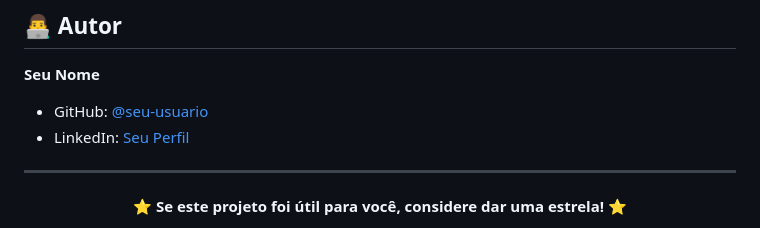
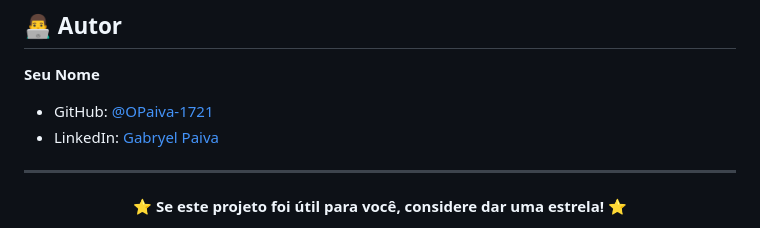
Before and after one commit to OPaiva-1721/Marmitaria, a Markdown page: README.md, the part around the change. Drawn GitHub-style.

Commit message:
Update author information in README.md

```diff
--- a/README.md
+++ b/README.md
@@ -246,8 +246,8 @@ Este projeto está licenciado sob a Licença MIT - veja o arquivo [LICENSE](LICE
 ## 👨‍💻 Autor
 
 **Seu Nome**
-- GitHub: [@seu-usuario](https://github.com/seu-usuario)
-- LinkedIn: [Seu Perfil](https://linkedin.com/in/seu-perfil)
+- GitHub: [@OPaiva-1721](https://github.com/OPaiva-1721)
+- LinkedIn: [Gabryel Paiva](www.linkedin.com/in/gabryel-paiva-17a21g)
 
 ---
 
```
